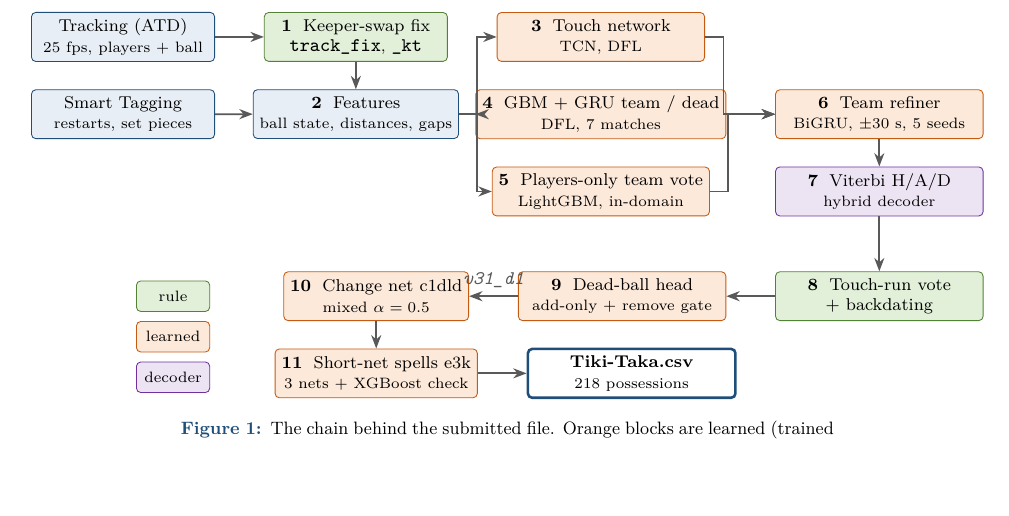
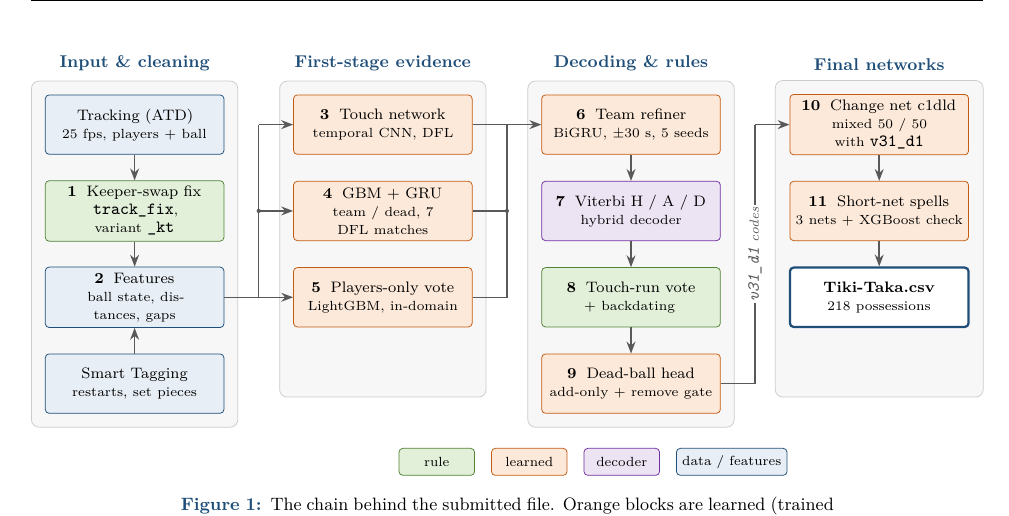
Before and after one commit to mburaozkan/Tiki-Taka, a LaTeX document (docs/technical/Tiki-Taka.tex): part of page 1 of 6 before the commit and part of page 2 of 7 after it, cut at the place of the change, the shorter picture padded with empty space. Compiled offline with pdfLaTeX.

Commit message:
Technical document: pipeline diagram on a fixed grid, one titled panel per stage, arrow buses between panels

```diff
--- a/docs/technical/Tiki-Taka.tex
+++ b/docs/technical/Tiki-Taka.tex
@@ -130,49 +130,75 @@ on 43\% of our match's frames, which is why most stages read the players as well
 \begin{figure}[H]
 \centering
 \resizebox{\linewidth}{!}{%
-\begin{tikzpicture}[node distance=4.5mm and 5mm]
-  % inputs
-  \node[box,minimum width=30mm] (atd) {Tracking (ATD)\\ \scriptsize 25 fps, players + ball};
-  \node[box,minimum width=30mm,below=of atd] (tag) {Smart Tagging\\ \scriptsize restarts, set pieces};
-  \node[rbox,minimum width=30mm,right=8mm of atd] (kt) {\textbf{1}\; Keeper-swap fix\\ \scriptsize \code{track\_fix}, \code{\_kt}};
-  \node[box,minimum width=30mm,below=of kt] (feat) {\textbf{2}\; Features\\ \scriptsize ball state, distances, gaps};
+\begin{tikzpicture}[
+    pn/.style={text width=31mm,minimum height=11mm},
+    panel/.style={draw=gray!40,fill=gray!6,rounded corners=4pt,inner sep=2.5mm},
+    ptitle/.style={font=\small\bfseries,text=accent,above,yshift=0.5mm},
+    bus/.style={thick,color=grey}]
+  % grid: columns at x = 0 / 4.6 / 9.2 / 13.8 cm, rows at y = 0 / -1.6 / -3.2 / -4.8 cm
+  % column 1: input and cleaning
+  \node[box,pn]  (atd)  at (0,0)     {Tracking (ATD)\\ \scriptsize 25 fps, players + ball};
+  \node[rbox,pn] (kt)   at (0,-1.6)  {\textbf{1}\; Keeper-swap fix\\ \scriptsize \code{track\_fix}, variant \code{\_kt}};
+  \node[box,pn]  (feat) at (0,-3.2)  {\textbf{2}\; Features\\ \scriptsize ball state, distances, gaps};
+  \node[box,pn]  (tag)  at (0,-4.8)  {Smart Tagging\\ \scriptsize restarts, set pieces};
+  % column 2: first-stage evidence
+  \node[lbox,pn] (touch) at (4.6,0)    {\textbf{3}\; Touch network\\ \scriptsize temporal CNN, DFL};
+  \node[lbox,pn] (gbm)   at (4.6,-1.6) {\textbf{4}\; GBM + GRU\\ \scriptsize team / dead, 7 DFL matches};
+  \node[lbox,pn] (po)    at (4.6,-3.2) {\textbf{5}\; Players-only vote\\ \scriptsize LightGBM, in-domain};
+  % column 3: decoding and rules
+  \node[lbox,pn] (ref)   at (9.2,0)    {\textbf{6}\; Team refiner\\ \scriptsize BiGRU, $\pm$30 s, 5 seeds};
+  \node[dbox,pn] (vit)   at (9.2,-1.6) {\textbf{7}\; Viterbi H / A / D\\ \scriptsize hybrid decoder};
+  \node[rbox,pn] (rules) at (9.2,-3.2) {\textbf{8}\; Touch-run vote\\ \scriptsize + backdating};
+  \node[lbox,pn] (dead)  at (9.2,-4.8) {\textbf{9}\; Dead-ball head\\ \scriptsize add-only + remove gate};
+  % column 4: final networks
+  \node[lbox,pn] (cn)  at (13.8,0)    {\textbf{10}\; Change net c1dld\\ \scriptsize mixed 50 / 50 with \code{v31\_d1}};
+  \node[lbox,pn] (sn)  at (13.8,-1.6) {\textbf{11}\; Short-net spells\\ \scriptsize 3 nets + XGBoost check};
+  \node[box,pn,draw=accent,very thick,fill=white] (out) at (13.8,-3.2) {\textbf{Tiki-Taka.csv}\\ \scriptsize 218 possessions};
+
+  % panels (all the same height: they span to the bottom row)
+  \coordinate (b1) at (0,-4.8);  \coordinate (b2) at (4.6,-4.8);
+  \coordinate (b3) at (9.2,-4.8); \coordinate (b4) at (13.8,-4.8);
+  \begin{scope}[on background layer]
+    \node[panel,fit=(atd)(tag)]       (P1) {}; \node[ptitle] at (P1.north) {Input \& cleaning};
+    \node[panel,fit=(touch)(po)(b2)]  (P2) {}; \node[ptitle] at (P2.north) {First-stage evidence};
+    \node[panel,fit=(ref)(dead)]      (P3) {}; \node[ptitle] at (P3.north) {Decoding \& rules};
+    \node[panel,fit=(cn)(out)(b4)]    (P4) {}; \node[ptitle] at (P4.north) {Final networks};
+  \end{scope}
+
+  % column 1, top to bottom; tagging feeds the features from below
   \draw[arr] (atd) -- (kt);
   \draw[arr] (kt) -- (feat);
   \draw[arr] (tag) -- (feat);
-
-  % first stage
-  \node[lbox,minimum width=34mm,right=8mm of kt] (touch) {\textbf{3}\; Touch network\\ \scriptsize TCN, DFL};
-  \node[lbox,minimum width=34mm,below=of touch] (gbm) {\textbf{4}\; GBM + GRU team / dead\\ \scriptsize DFL, 7 matches};
-  \node[lbox,minimum width=34mm,below=of gbm] (po) {\textbf{5}\; Players-only team vote\\ \scriptsize LightGBM, in-domain};
-  \draw[arr] (feat.east) -- ++(3mm,0) |- (touch.west);
-  \draw[arr] (feat.east) -- ++(3mm,0) |- (gbm.west);
-  \draw[arr] (feat.east) -- ++(3mm,0) |- (po.west);
-
-  % second stage
-  \node[lbox,minimum width=34mm,right=8mm of gbm] (ref) {\textbf{6}\; Team refiner\\ \scriptsize BiGRU, $\pm$30 s, 5 seeds};
-  \node[dbox,minimum width=34mm,below=of ref] (vit) {\textbf{7}\; Viterbi H/A/D\\ \scriptsize hybrid decoder};
-  \draw[arr] (touch.east) -- ++(3mm,0) |- (ref.west);
-  \draw[arr] (gbm) -- (ref);
-  \draw[arr] (po.east) -- ++(3mm,0) |- (ref.west);
+  % features -> every first-stage model (bus at x = 2.3)
+  \draw[bus] (feat.east) -- (2.3,-3.2);
+  \draw[bus] (2.3,-3.2) -- (2.3,0);
+  \draw[arr] (2.3,0) -- (touch.west);
+  \draw[arr] (2.3,-1.6) -- (gbm.west);
+  \draw[arr] (2.3,-3.2) -- (po.west);
+  \fill[grey] (2.3,-1.6) circle (1.1pt);
+  % every first-stage model -> refiner (bus at x = 6.9)
+  \draw[bus] (touch.east) -- (6.9,0);
+  \draw[bus] (gbm.east) -- (6.9,-1.6);
+  \draw[bus] (po.east) -- (6.9,-3.2) -- (6.9,0);
+  \fill[grey] (6.9,-1.6) circle (1.1pt);
+  \draw[arr] (6.9,0) -- (ref.west);
+  % column 3, top to bottom
   \draw[arr] (ref) -- (vit);
-
-  % rules row
-  \node[rbox,minimum width=34mm,below=9mm of vit] (rules) {\textbf{8}\; Touch-run vote\\ + backdating};
-  \node[lbox,minimum width=34mm,left=8mm of rules] (dead) {\textbf{9}\; Dead-ball head\\ \scriptsize add-only + remove gate};
-  \node[lbox,minimum width=30mm,left=8mm of dead] (cn) {\textbf{10}\; Change net c1dld\\ \scriptsize mixed $\alpha=0.5$};
   \draw[arr] (vit) -- (rules);
   \draw[arr] (rules) -- (dead);
-  \draw[arr] (dead) -- node[note,above]{\code{v31\_d1}} (cn);
-
-  \node[lbox,minimum width=30mm,below=of cn] (sn) {\textbf{11}\; Short-net spells e3k\\ \scriptsize 3 nets + XGBoost check};
-  \node[box,minimum width=34mm,draw=accent,very thick,fill=white,right=8mm of sn] (out) {\textbf{Tiki-Taka.csv}\\ \scriptsize 218 possessions};
+  % column 3 -> column 4 (bus at x = 11.5)
+  \draw[bus] (dead.east) -- (11.5,-4.8) -- (11.5,0);
+  \draw[arr] (11.5,0) -- (cn.west);
+  \node[note,rotate=90,fill=white,inner sep=1pt] at (11.5,-2.4) {\code{v31\_d1} codes};
+  % column 4, top to bottom
   \draw[arr] (cn) -- (sn);
   \draw[arr] (sn) -- (out);
 
-  % legend
-  \node[rbox,minimum height=5mm,minimum width=12mm,font=\scriptsize,left=12mm of cn] (l1) {rule};
-  \node[lbox,minimum height=5mm,minimum width=12mm,font=\scriptsize,below=1.5mm of l1] (l2) {learned};
-  \node[dbox,minimum height=5mm,minimum width=12mm,font=\scriptsize,below=1.5mm of l2] (l3) {decoder};
+  % legend, centred under the panels
+  \node[rbox,minimum height=5mm,minimum width=14mm,font=\scriptsize] (l1) at (5.6,-6.25) {rule};
+  \node[lbox,minimum height=5mm,minimum width=14mm,font=\scriptsize,right=3mm of l1] (l2) {learned};
+  \node[dbox,minimum height=5mm,minimum width=14mm,font=\scriptsize,right=3mm of l2] (l3) {decoder};
+  \node[box,minimum height=5mm,minimum width=14mm,font=\scriptsize,right=3mm of l3] (l4) {data / features};
 \end{tikzpicture}}
 \caption{The chain behind the submitted file. Orange blocks are learned (trained on external
 data, except the in-domain vote in 5), green blocks are rules, purple is the decoder. Steps 1--9 are
```
